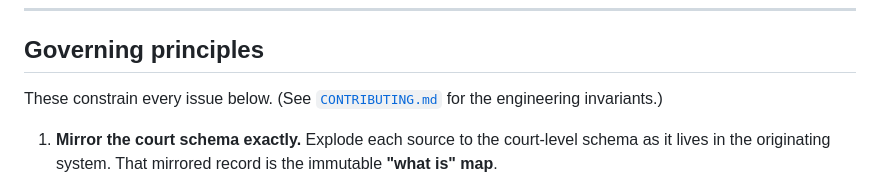
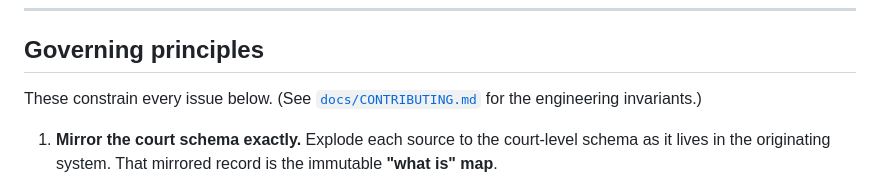
Before and after one commit to jwogrady/lawnlord, a Markdown page: ROADMAP.md, the part around the change. Drawn GitHub-style.

```diff
--- a/ROADMAP.md
+++ b/ROADMAP.md
@@ -33,7 +33,7 @@ not by jumping features ahead for urgency, but by building each layer on the one
 
 ## Governing principles
 
-These constrain every issue below. (See [`CONTRIBUTING.md`](CONTRIBUTING.md) for the engineering invariants.)
+These constrain every issue below. (See [`docs/CONTRIBUTING.md`](docs/CONTRIBUTING.md) for the engineering invariants.)
 
 1. **Mirror the court schema exactly.** Explode each source to the court-level schema as it lives in
    the originating system. That mirrored record is the immutable **"what is" map**.
```
Also changed, not shown: README.md (+1 -1 lines), docs/CONTRIBUTING.md (renamed from CONTRIBUTING.md, +1 -1 lines).
